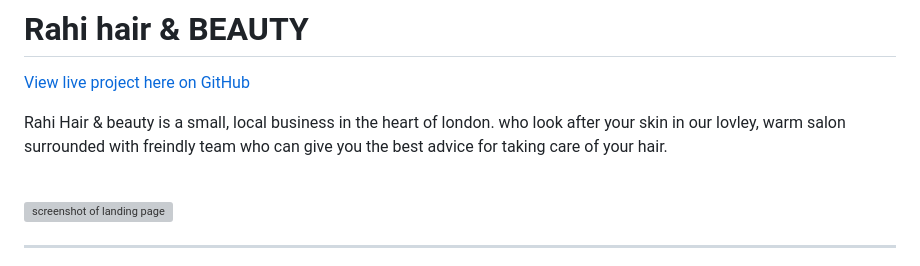
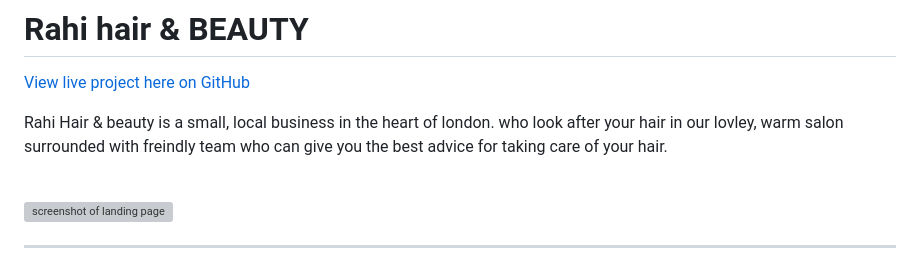
Before and after one commit to rahijalali/project-1, a Markdown page: README.md, the part around the change. Drawn GitHub-style; grey boxes are pictures that could not be loaded.

Commit message:
Update README.md
modification

```diff
--- a/README.md
+++ b/README.md
@@ -2,7 +2,7 @@
 
 [View live project here on GitHub](https://github.com/rahijalali/project-1)
 
-Rahi Hair & beauty is a small, local business in the heart of london. who look after your skin in our lovley, warm salon surrounded with freindly team who can give you the best advice for taking care of your hair.
+Rahi Hair & beauty is a small, local business in the heart of london. who look after your hair in our lovley, warm salon surrounded with freindly team who can give you the best advice for taking care of your hair.
 
 <br>
 
```
